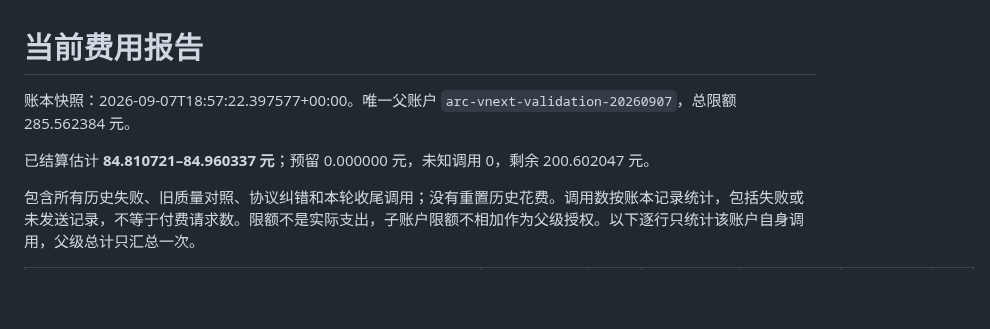
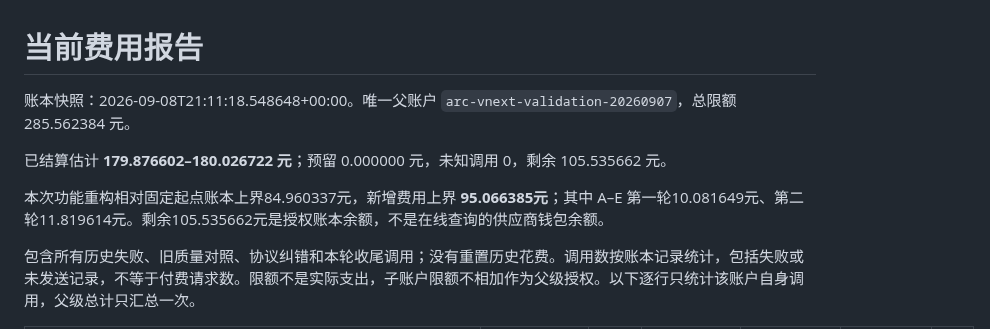
Before and after one commit to BUAAZhangHaonan/adversarial-research-copilot, a Markdown page: docs/COST_REPORT.md, the part around one of its changes. GitHub-like rendering; blank space fills up the shorter version.

Commit message:
docs: settle final redesign costs including failed and retried calls

```diff
--- a/docs/COST_REPORT.md
+++ b/docs/COST_REPORT.md
@@ -1,8 +1,10 @@
 # 当前费用报告
 
-账本快照：2026-09-07T18:57:22.397577+00:00。唯一父账户 `arc-vnext-validation-20260907`，总限额 285.562384 元。
+账本快照：2026-09-08T21:11:18.548648+00:00。唯一父账户 `arc-vnext-validation-20260907`，总限额 285.562384 元。
 
-已结算估计 **84.810721–84.960337 元**；预留 0.000000 元，未知调用 0，剩余 200.602047 元。
+已结算估计 **179.876602–180.026722 元**；预留 0.000000 元，未知调用 0，剩余 105.535662 元。
+
+本次功能重构相对固定起点账本上界84.960337元，新增费用上界 **95.066385元**；其中 A–E 第一轮10.081649元、第二轮11.819614元。剩余105.535662元是授权账本余额，不是在线查询的供应商钱包余额。
 
 包含所有历史失败、旧质量对照、协议纠错和本轮收尾调用；没有重置历史花费。调用数按账本记录统计，包括失败或未发送记录，不等于付费请求数。限额不是实际支出，子账户限额不相加作为父级授权。以下逐行只统计该账户自身调用，父级总计只汇总一次。
 
```
Also changed, not shown: other parts of docs/COST_REPORT.md (+36 -1 lines).
